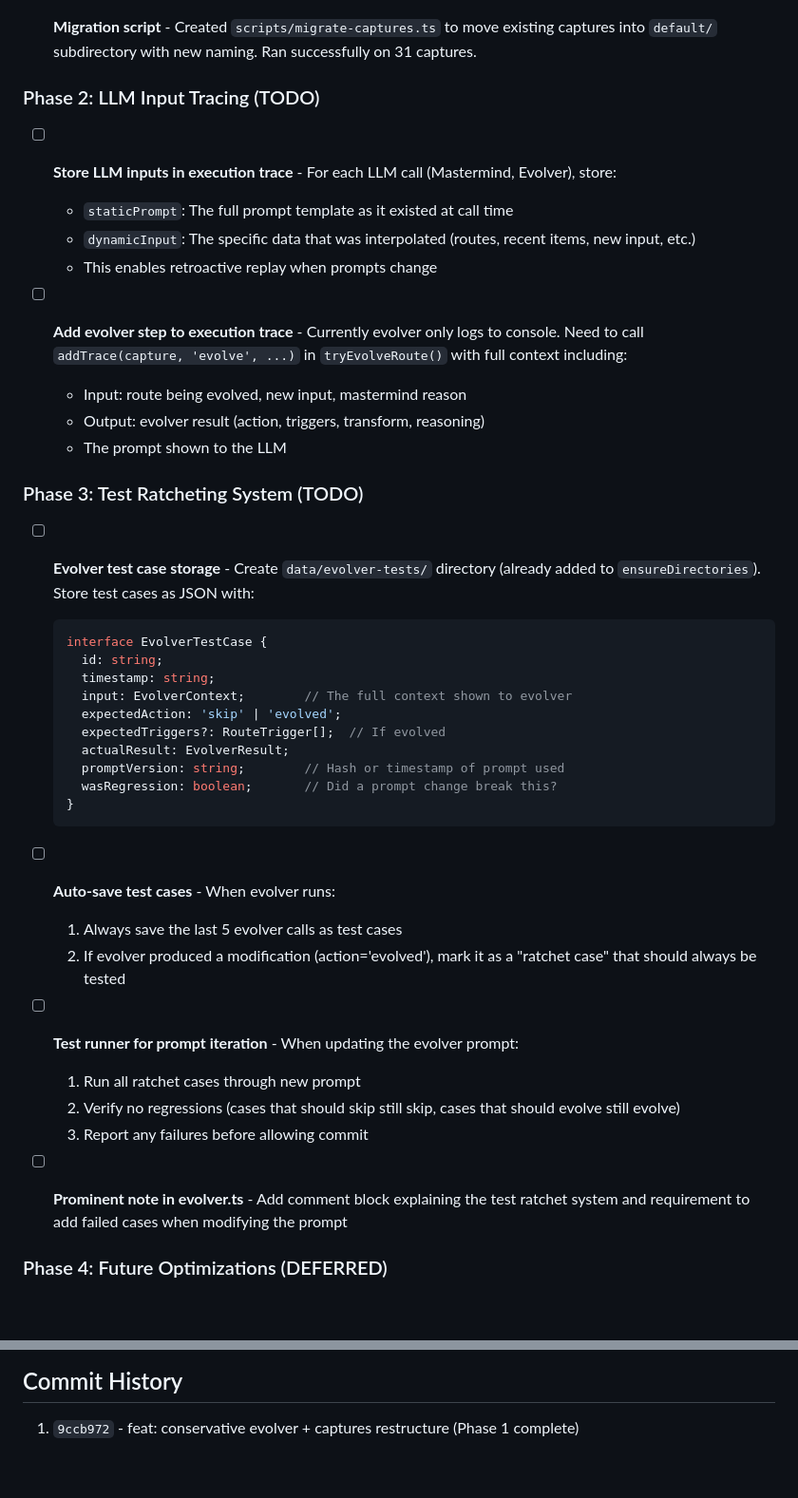
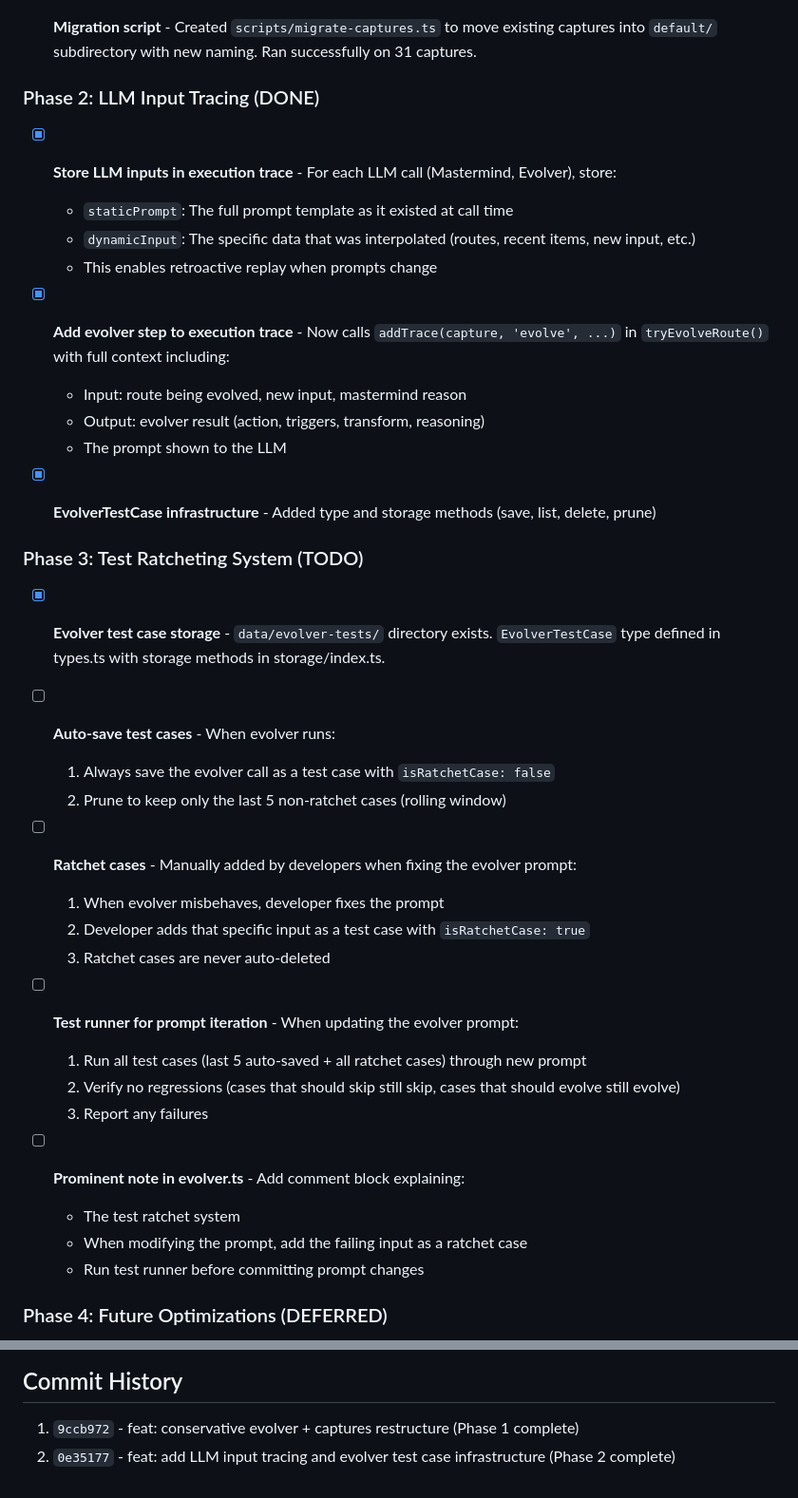
Before and after one commit to malcolmocean/slapture, a Markdown page: docs/plans/2026-01-22-evolver-improvements.md, 2 parts joined by grey strips. Shown at 95% size. GitHub-like rendering; blank space fills up the shorter version.

Commit message:
docs: update evolver improvements plan - Phase 2 complete
Clarified ratchet case semantics: manually added when fixing prompt,
not auto-added when evolution happens.

Co-Authored-By: Claude Opus 4.5 <noreply@anthropic.com>

````diff
--- a/docs/plans/2026-01-22-evolver-improvements.md
+++ b/docs/plans/2026-01-22-evolver-improvements.md
@@ -52,44 +52,42 @@
 
 - [x] **Migration script** - Created `scripts/migrate-captures.ts` to move existing captures into `default/` subdirectory with new naming. Ran successfully on 31 captures.
 
-### Phase 2: LLM Input Tracing (TODO)
+### Phase 2: LLM Input Tracing (DONE)
 
-- [ ] **Store LLM inputs in execution trace** - For each LLM call (Mastermind, Evolver), store:
+- [x] **Store LLM inputs in execution trace** - For each LLM call (Mastermind, Evolver), store:
   - `staticPrompt`: The full prompt template as it existed at call time
   - `dynamicInput`: The specific data that was interpolated (routes, recent items, new input, etc.)
   - This enables retroactive replay when prompts change
 
-- [ ] **Add evolver step to execution trace** - Currently evolver only logs to console. Need to call `addTrace(capture, 'evolve', ...)` in `tryEvolveRoute()` with full context including:
+- [x] **Add evolver step to execution trace** - Now calls `addTrace(capture, 'evolve', ...)` in `tryEvolveRoute()` with full context including:
   - Input: route being evolved, new input, mastermind reason
   - Output: evolver result (action, triggers, transform, reasoning)
   - The prompt shown to the LLM
 
+- [x] **EvolverTestCase infrastructure** - Added type and storage methods (save, list, delete, prune)
+
 ### Phase 3: Test Ratcheting System (TODO)
 
-- [ ] **Evolver test case storage** - Create `data/evolver-tests/` directory (already added to `ensureDirectories`). Store test cases as JSON with:
-  ```typescript
-  interface EvolverTestCase {
-    id: string;
-    timestamp: string;
-    input: EvolverContext;        // The full context shown to evolver
-    expectedAction: 'skip' | 'evolved';
-    expectedTriggers?: RouteTrigger[];  // If evolved
-    actualResult: EvolverResult;
-    promptVersion: string;        // Hash or timestamp of prompt used
-    wasRegression: boolean;       // Did a prompt change break this?
-  }
-  ```
+- [x] **Evolver test case storage** - `data/evolver-tests/` directory exists. `EvolverTestCase` type defined in types.ts with storage methods in storage/index.ts.
 
 - [ ] **Auto-save test cases** - When evolver runs:
-  1. Always save the last 5 evolver calls as test cases
-  2. If evolver produced a modification (action='evolved'), mark it as a "ratchet case" that should always be tested
+  1. Always save the evolver call as a test case with `isRatchetCase: false`
+  2. Prune to keep only the last 5 non-ratchet cases (rolling window)
+
+- [ ] **Ratchet cases** - Manually added by developers when fixing the evolver prompt:
+  1. When evolver misbehaves, developer fixes the prompt
+  2. Developer adds that specific input as a test case with `isRatchetCase: true`
+  3. Ratchet cases are never auto-deleted
 
 - [ ] **Test runner for prompt iteration** - When updating the evolver prompt:
-  1. Run all ratchet cases through new prompt
+  1. Run all test cases (last 5 auto-saved + all ratchet cases) through new prompt
   2. Verify no regressions (cases that should skip still skip, cases that should evolve still evolve)
-  3. Report any failures before allowing commit
+  3. Report any failures
 
-- [ ] **Prominent note in evolver.ts** - Add comment block explaining the test ratchet system and requirement to add failed cases when modifying the prompt
+- [ ] **Prominent note in evolver.ts** - Add comment block explaining:
+  - The test ratchet system
+  - When modifying the prompt, add the failing input as a ratchet case
+  - Run test runner before committing prompt changes
 
 ### Phase 4: Future Optimizations (DEFERRED)
 
@@ -109,3 +107,4 @@
 ## Commit History
 
 1. `9ccb972` - feat: conservative evolver + captures restructure (Phase 1 complete)
+2. `0e35177` - feat: add LLM input tracing and evolver test case infrastructure (Phase 2 complete)
````
